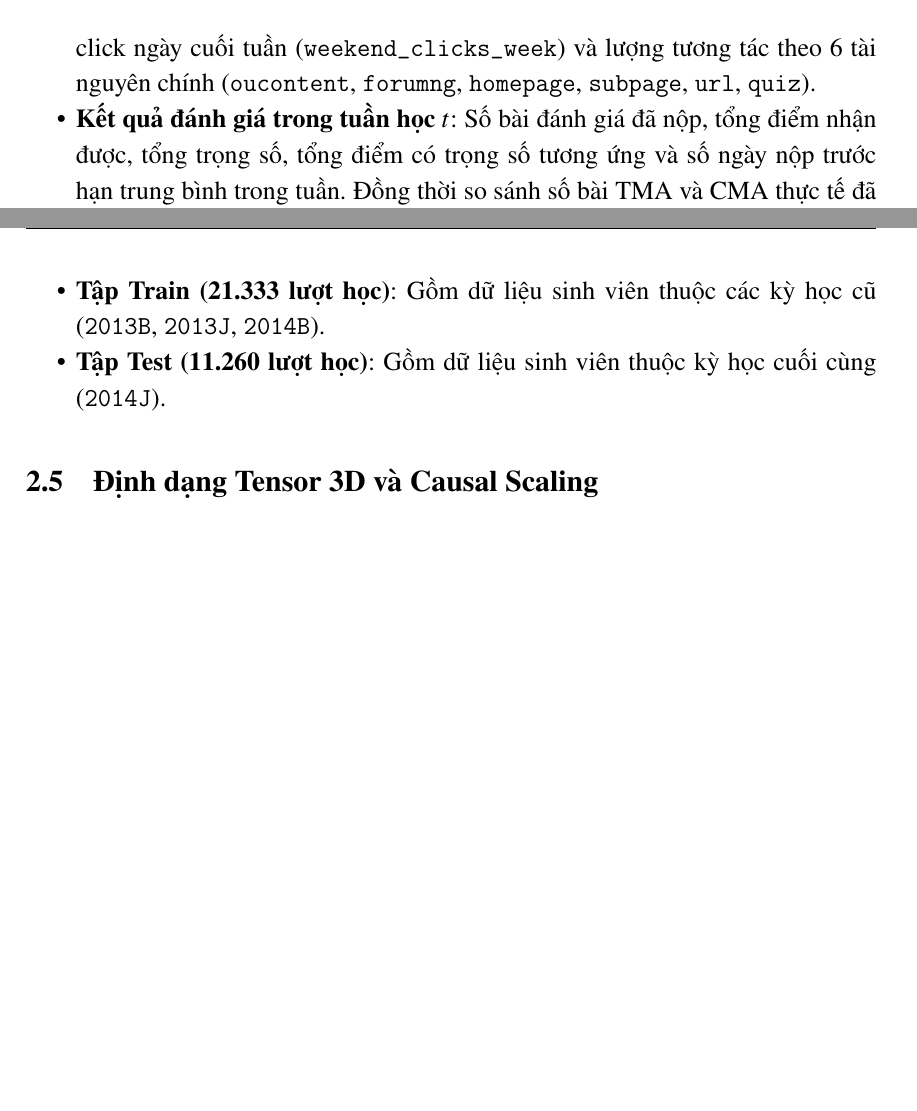
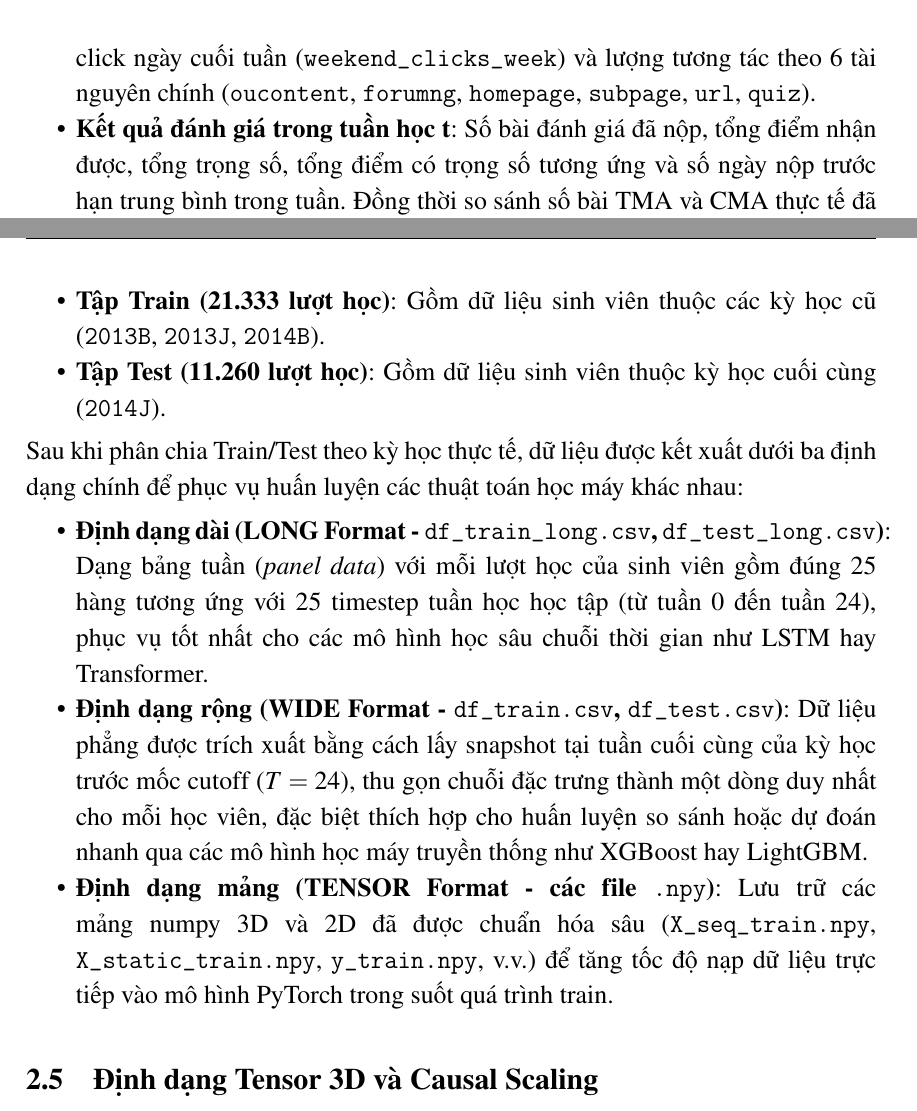
Before and after one commit to phuocindacs/CS-313-Data-Mining, a LaTeX document (report/main.tex, which reads report/section_II.tex): two parts of pages 7 and 8 of 10 before the commit and two parts of pages 7 and 8 of 11 after it, joined at a grey line, cut so that both start at the same text, the shorter picture padded with empty space. Compiled offline with pdfLaTeX.

Commit message:
bo sung nhanh ML

```diff
--- a/report/section_II.tex
+++ b/report/section_II.tex
@@ -41,8 +41,8 @@ Quy trình làm sạch dữ liệu thô bao gồm:
 
 \textbf{1. Đặc trưng động theo tuần (Weekly Features):}
 \begin{itemize}[noitemsep,topsep=0pt]
-    \item \textbf{Tương tác VLE trong tuần học $t$}: \texttt{clicks\_}\allowbreak\texttt{this\_}\allowbreak\texttt{week} (tổng click), \texttt{active\_}\allowbreak\texttt{days\_}\allowbreak\texttt{this\_}\allowbreak\texttt{week} (ngày hoạt động), thống kê click ngày (\texttt{max\_}\allowbreak\texttt{daily\_}\allowbreak\texttt{clicks\_}\allowbreak\texttt{week}, \texttt{median\_}\allowbreak\texttt{daily\_}\allowbreak\texttt{clicks\_}\allowbreak\texttt{week}, \texttt{std\_}\allowbreak\texttt{clicks\_}\allowbreak\texttt{week}), click ngày cuối tuần (\texttt{weekend\_}\allowbreak\texttt{clicks\_}\allowbreak\texttt{week}) và lượng tương tác theo 6 tài nguyên chính (\texttt{oucontent}, \texttt{forumng}, \texttt{homepage}, \texttt{subpage}, \texttt{url}, \texttt{quiz}).
-    \item \textbf{Kết quả đánh giá trong tuần học $t$}: Số bài đánh giá đã nộp, tổng điểm nhận được, tổng trọng số, tổng điểm có trọng số tương ứng và số ngày nộp trước hạn trung bình trong tuần. Đồng thời so sánh số bài TMA và CMA thực tế đã nộp với số bài đến hạn (\textbf{due deadline}) trong tuần $t$.
+    \item \textbf{Tương tác VLE trong tuần học t}: \texttt{clicks\_}\allowbreak\texttt{this\_}\allowbreak\texttt{week} (tổng click), \texttt{active\_}\allowbreak\texttt{days\_}\allowbreak\texttt{this\_}\allowbreak\texttt{week} (ngày hoạt động), thống kê click ngày (\texttt{max\_}\allowbreak\texttt{daily\_}\allowbreak\texttt{clicks\_}\allowbreak\texttt{week}, \texttt{median\_}\allowbreak\texttt{daily\_}\allowbreak\texttt{clicks\_}\allowbreak\texttt{week}, \texttt{std\_}\allowbreak\texttt{clicks\_}\allowbreak\texttt{week}), click ngày cuối tuần (\texttt{weekend\_}\allowbreak\texttt{clicks\_}\allowbreak\texttt{week}) và lượng tương tác theo 6 tài nguyên chính (\texttt{oucontent}, \texttt{forumng}, \texttt{homepage}, \texttt{subpage}, \texttt{url}, \texttt{quiz}).
+    \item \textbf{Kết quả đánh giá trong tuần học t}: Số bài đánh giá đã nộp, tổng điểm nhận được, tổng trọng số, tổng điểm có trọng số tương ứng và số ngày nộp trước hạn trung bình trong tuần. Đồng thời so sánh số bài TMA và CMA thực tế đã nộp với số bài đến hạn (\textbf{due deadline}) trong tuần $t$.
 \end{itemize}
 
 \textbf{2. Đặc trưng động nhân quả (Causal Dynamic Features):}
@@ -88,6 +88,13 @@ Chiến lược phân chia Out-of-Time (OOT) theo kỳ học thực tế:
     \item \textbf{Tập Test (11.260 lượt học)}: Gồm dữ liệu sinh viên thuộc kỳ học cuối cùng (\texttt{2014J}).
 \end{itemize}
 
+Sau khi phân chia Train/Test theo kỳ học thực tế, dữ liệu được kết xuất dưới ba định dạng chính để phục vụ huấn luyện các thuật toán học máy khác nhau:
+\begin{itemize}[noitemsep,topsep=0pt]
+    \item \textbf{Định dạng dài (LONG Format - \texttt{df\_train\_long.csv}, \texttt{df\_test\_long.csv})}: Dạng bảng tuần (\textit{panel data}) với mỗi lượt học của sinh viên gồm đúng 25 hàng tương ứng với 25 timestep tuần học học tập (từ tuần 0 đến tuần 24), phục vụ tốt nhất cho các mô hình học sâu chuỗi thời gian như LSTM hay Transformer.
+    \item \textbf{Định dạng rộng (WIDE Format - \texttt{df\_train.csv}, \texttt{df\_test.csv})}: Dữ liệu phẳng được trích xuất bằng cách lấy snapshot tại tuần cuối cùng của kỳ học trước mốc cutoff ($T = 24$), thu gọn chuỗi đặc trưng thành một dòng duy nhất cho mỗi học viên, đặc biệt thích hợp cho huấn luyện so sánh hoặc dự đoán nhanh qua các mô hình học máy truyền thống như XGBoost hay LightGBM.
+    \item \textbf{Định dạng mảng (TENSOR Format - các file \texttt{.npy})}: Lưu trữ các mảng numpy 3D và 2D đã được chuẩn hóa sâu (\texttt{X\_seq\_train.npy}, \texttt{X\_static\_train.npy}, \texttt{y\_train.npy}, v.v.) để tăng tốc độ nạp dữ liệu trực tiếp vào mô hình PyTorch trong suốt quá trình train.
+\end{itemize}
+
 \subsection{Định dạng Tensor 3D và Causal Scaling}
 
 Các đặc trưng được tổng hợp thành cấu trúc Tensor trong PyTorch để huấn luyện:
```
Also changed, not shown: report/main.pdf.
